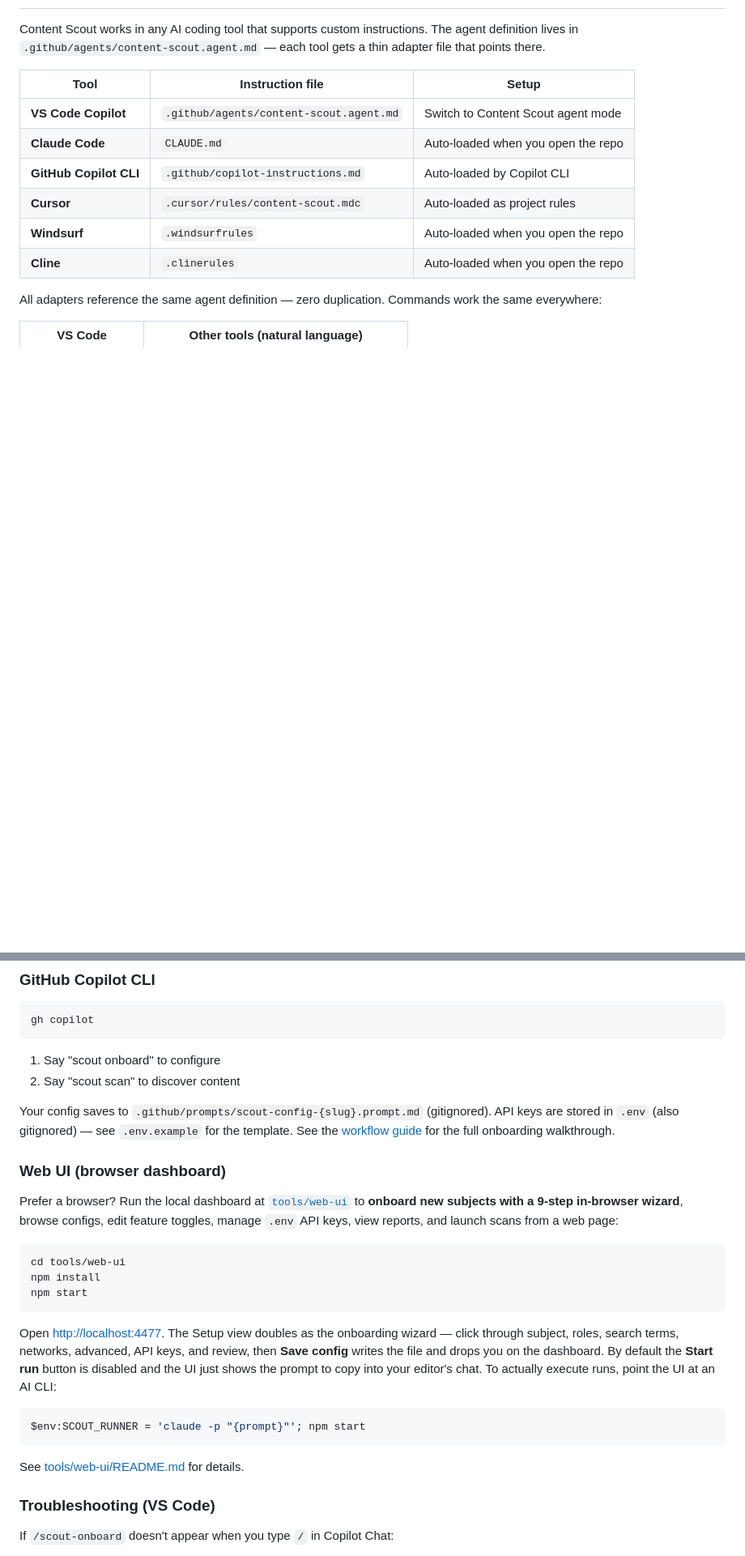
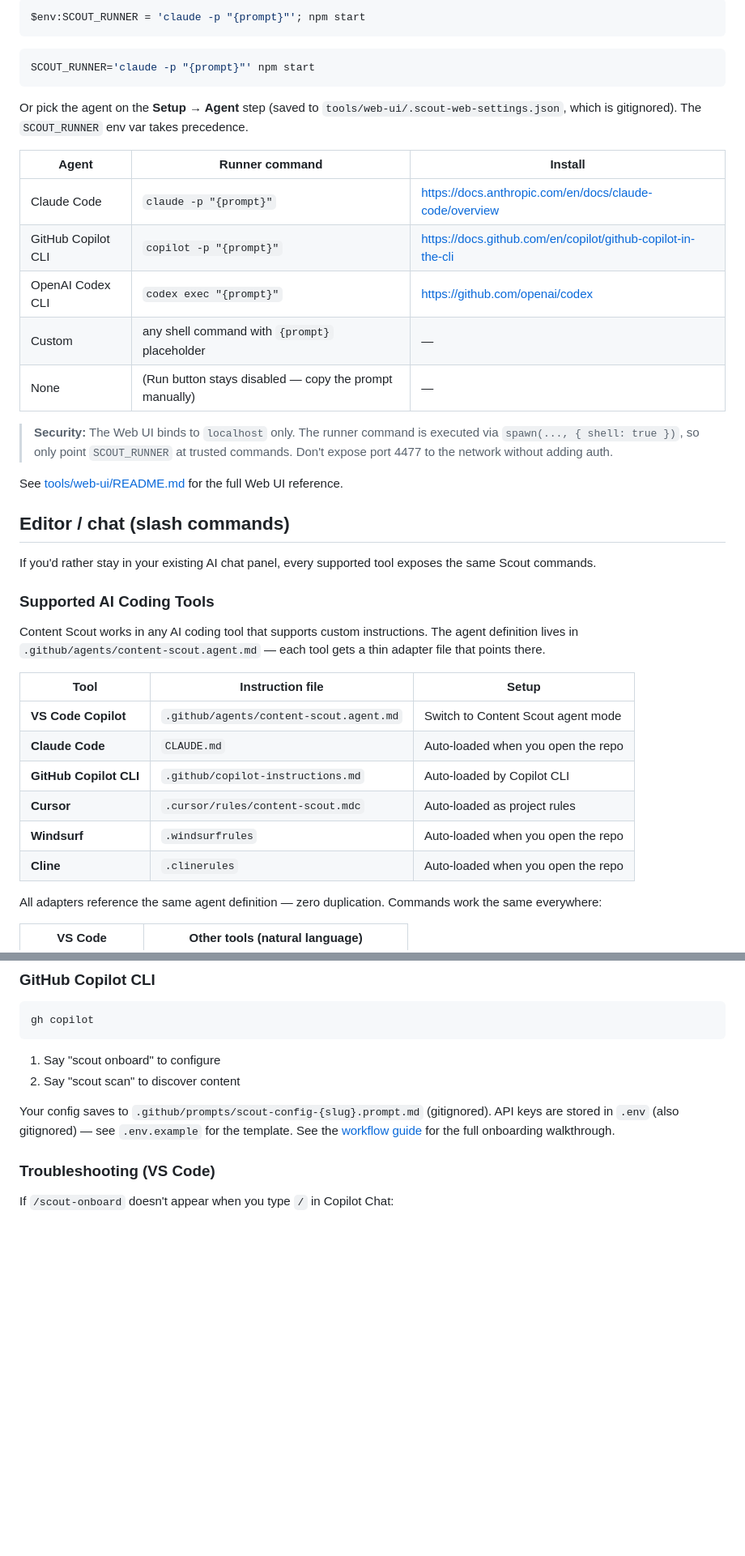
Before and after one commit to jaydestro/content-scout, a Markdown page: README.md, 2 parts joined by grey strips. Shown at 81% size. GitHub-like rendering; blank space fills up the shorter version.

````diff
--- a/README.md
+++ b/README.md
@@ -24,3 +62,30 @@ Select one role, multiple roles (merged), or define a custom role during onboard
+```powershell
+$env:SCOUT_RUNNER = 'claude -p "{prompt}"'; npm start
+```
+
+```bash
+SCOUT_RUNNER='claude -p "{prompt}"' npm start
+```
+
+Or pick the agent on the **Setup → Agent** step (saved to `tools/web-ui/.scout-web-settings.json`, which is gitignored). The `SCOUT_RUNNER` env var takes precedence.
+
+| Agent | Runner command | Install |
+|---|---|---|
+| Claude Code | `claude -p "{prompt}"` | https://docs.anthropic.com/en/docs/claude-code/overview |
+| GitHub Copilot CLI | `copilot -p "{prompt}"` | https://docs.github.com/en/copilot/github-copilot-in-the-cli |
+| OpenAI Codex CLI | `codex exec "{prompt}"` | https://github.com/openai/codex |
+| Custom | any shell command with `{prompt}` placeholder | — |
+| None | (Run button stays disabled — copy the prompt manually) | — |
+
+> **Security:** The Web UI binds to `localhost` only. The runner command is executed via `spawn(..., { shell: true })`, so only point `SCOUT_RUNNER` at trusted commands. Don't expose port 4477 to the network without adding auth.
+
+See [tools/web-ui/README.md](tools/web-ui/README.md) for the full Web UI reference.
+
+## Editor / chat (slash commands)
+
+If you'd rather stay in your existing AI chat panel, every supported tool exposes the same Scout commands.
+
+### Supported AI Coding Tools
 
 Content Scout works in any AI coding tool that supports custom instructions. The agent definition lives in `.github/agents/content-scout.agent.md` — each tool gets a thin adapter file that points there.
 
@@ -91,32 +170,6 @@ gh copilot
 2. Say "scout scan" to discover content
 
 Your config saves to `.github/prompts/scout-config-{slug}.prompt.md` (gitignored). API keys are stored in `.env` (also gitignored) — see `.env.example` for the template. See the [workflow guide](docs/WORKFLOW.md) for the full onboarding walkthrough.
-
-### Web UI (browser dashboard)
-
-Prefer a browser? Run the local dashboard at [`tools/web-ui`](tools/web-ui/) to
-**onboard new subjects with a 9-step in-browser wizard**, browse configs, edit
-feature toggles, manage `.env` API keys, view reports, and launch scans from a
-web page:
-
-```
-cd tools/web-ui
-npm install
-npm start
-```
-
-Open <http://localhost:4477>. The Setup view doubles as the onboarding wizard
-— click through subject, roles, search terms, networks, advanced, API keys,
-and review, then **Save config** writes the file and drops you on the
-dashboard. By default the **Start run** button is disabled and the UI just
-shows the prompt to copy into your editor's chat. To actually execute runs,
-point the UI at an AI CLI:
-
-```powershell
-$env:SCOUT_RUNNER = 'claude -p "{prompt}"'; npm start
-```
-
-See [tools/web-ui/README.md](tools/web-ui/README.md) for details.
 
 ### Troubleshooting (VS Code)
 
````
Also changed, not shown: other parts of README.md (+66 -14 lines).
